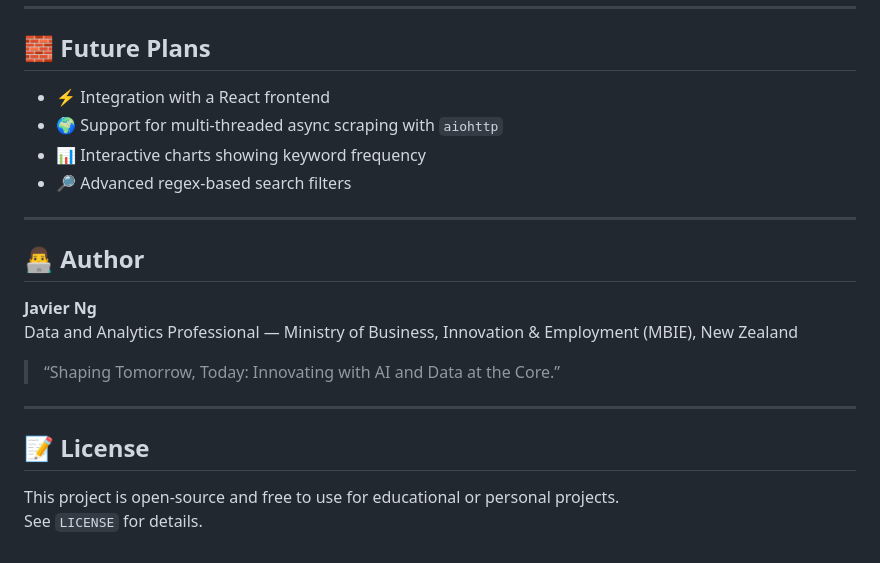
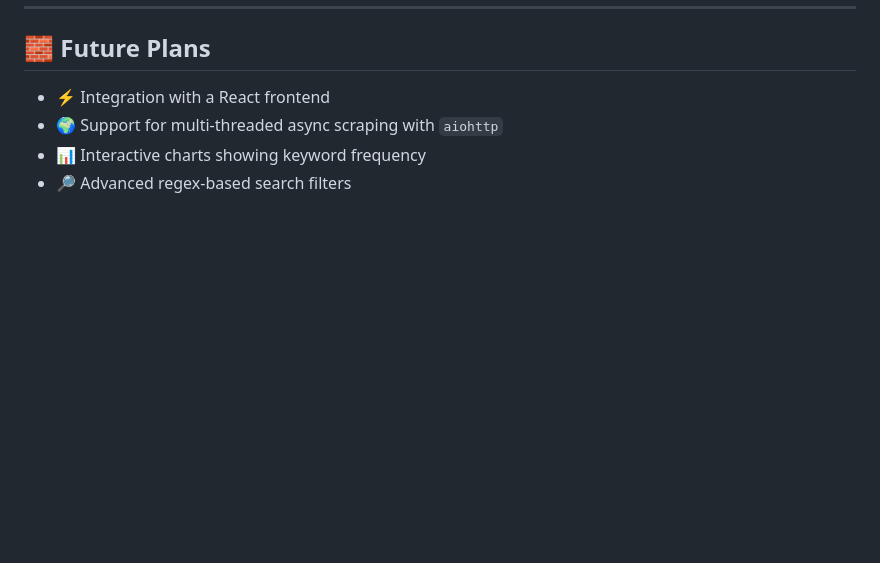
Before and after one commit to remembrance1/forum-webscraper, a Markdown page: README.md, the part around the change. Rendered like a GitHub page; blank space fills up the shorter version.

```diff
--- a/README.md
+++ b/README.md
@@ -153,18 +153,3 @@ Passwords are securely hashed, and session management is handled via `Flask-Logi
 - 🌍 Support for multi-threaded async scraping with `aiohttp`
 - 📊 Interactive charts showing keyword frequency
 - 🔎 Advanced regex-based search filters
-
----
-
-## 👨‍💻 Author
-
-**Javier Ng**
-Data and Analytics Professional — Ministry of Business, Innovation & Employment (MBIE), New Zealand
-> “Shaping Tomorrow, Today: Innovating with AI and Data at the Core.”
-
----
-
-## 📝 License
-
-This project is open-source and free to use for educational or personal projects.
-See `LICENSE` for details.
```
